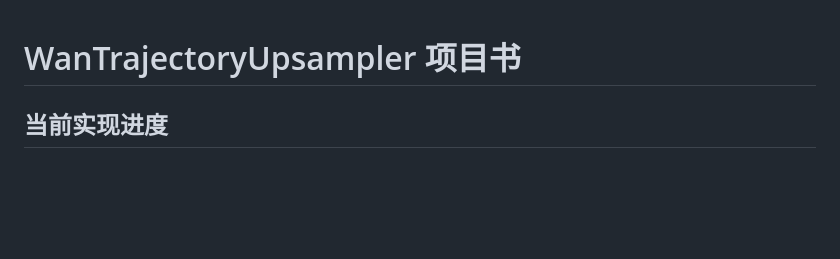
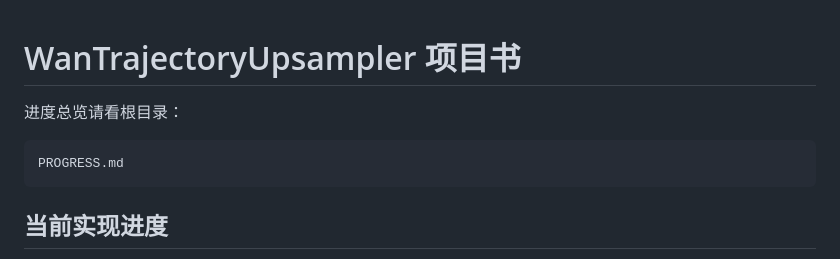
Before and after one commit to Jinnn2/wanUpsampler, a Markdown page: README.md, the part around the change. Drawn GitHub-style; blank space fills up the shorter version.

````diff
--- a/README.md
+++ b/README.md
@@ -1,4 +1,10 @@
 # WanTrajectoryUpsampler 项目书
+
+进度总览请看根目录：
+
+```text
+PROGRESS.md
+```
 
 ## 当前实现进度
 
````
Also changed, not shown: PROGRESS.md (added, +143 -0 lines).
